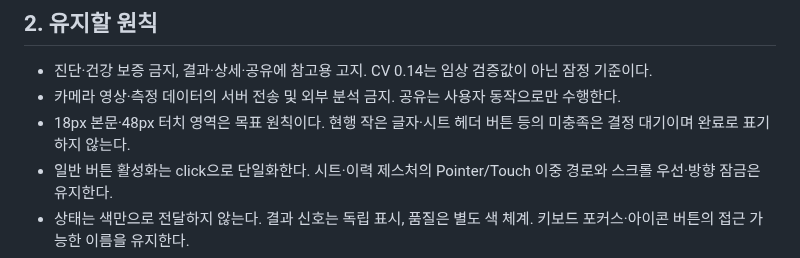
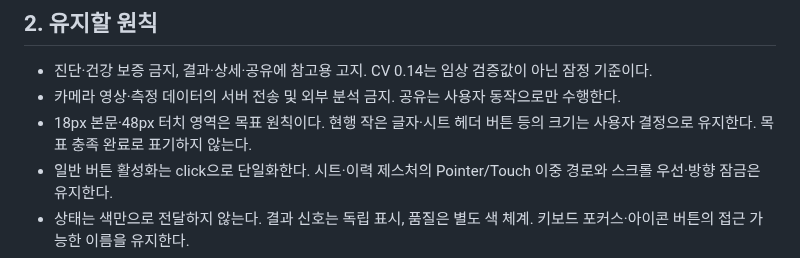
Before and after one commit to zzexxous-pixel/HeartTune-test, a Markdown page: docs/agent.md, the part around the change. GitHub-like rendering.

Commit message:
docs: record retained waveform and UI sizing decisions
Co-authored-by: arena-agent <297053741+arena-agent@users.noreply.github.com>

```diff
--- a/docs/agent.md
+++ b/docs/agent.md
@@ -29,7 +29,7 @@
 
 - 진단·건강 보증 금지, 결과·상세·공유에 참고용 고지. CV 0.14는 임상 검증값이 아닌 잠정 기준이다.
 - 카메라 영상·측정 데이터의 서버 전송 및 외부 분석 금지. 공유는 사용자 동작으로만 수행한다.
-- 18px 본문·48px 터치 영역은 목표 원칙이다. 현행 작은 글자·시트 헤더 버튼 등의 미충족은 결정 대기이며 완료로 표기하지 않는다.
+- 18px 본문·48px 터치 영역은 목표 원칙이다. 현행 작은 글자·시트 헤더 버튼 등의 크기는 사용자 결정으로 유지한다. 목표 충족 완료로 표기하지 않는다.
 - 일반 버튼 활성화는 click으로 단일화한다. 시트·이력 제스처의 Pointer/Touch 이중 경로와 스크롤 우선·방향 잠금은 유지한다.
 - 상태는 색만으로 전달하지 않는다. 결과 신호는 독립 표시, 품질은 별도 색 체계. 키보드 포커스·아이콘 버튼의 접근 가능한 이름을 유지한다.
 - 광고는 이력 하단만. 현재 실제 광고 SDK는 없고 법적 고지 자리다. 네트워크 도입 시 광고 식별·개인정보 문구를 함께 갱신한다(`50-ad-strategy.md`). 제휴 쇼핑은 보류, 광고 제거 유료 옵션 없음.
```
Also changed, not shown: docs/10-spec.md (+1 -1 lines).
